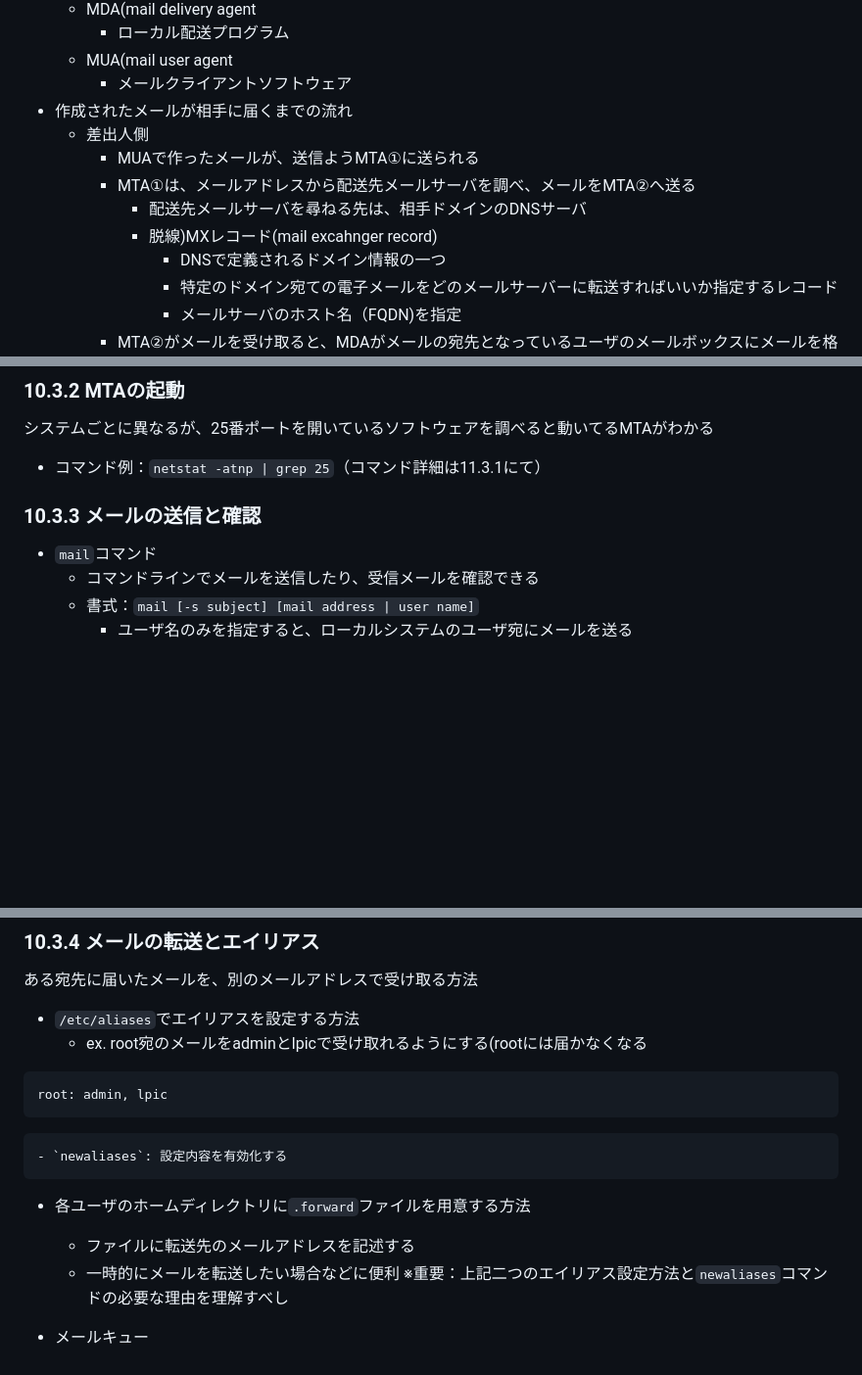
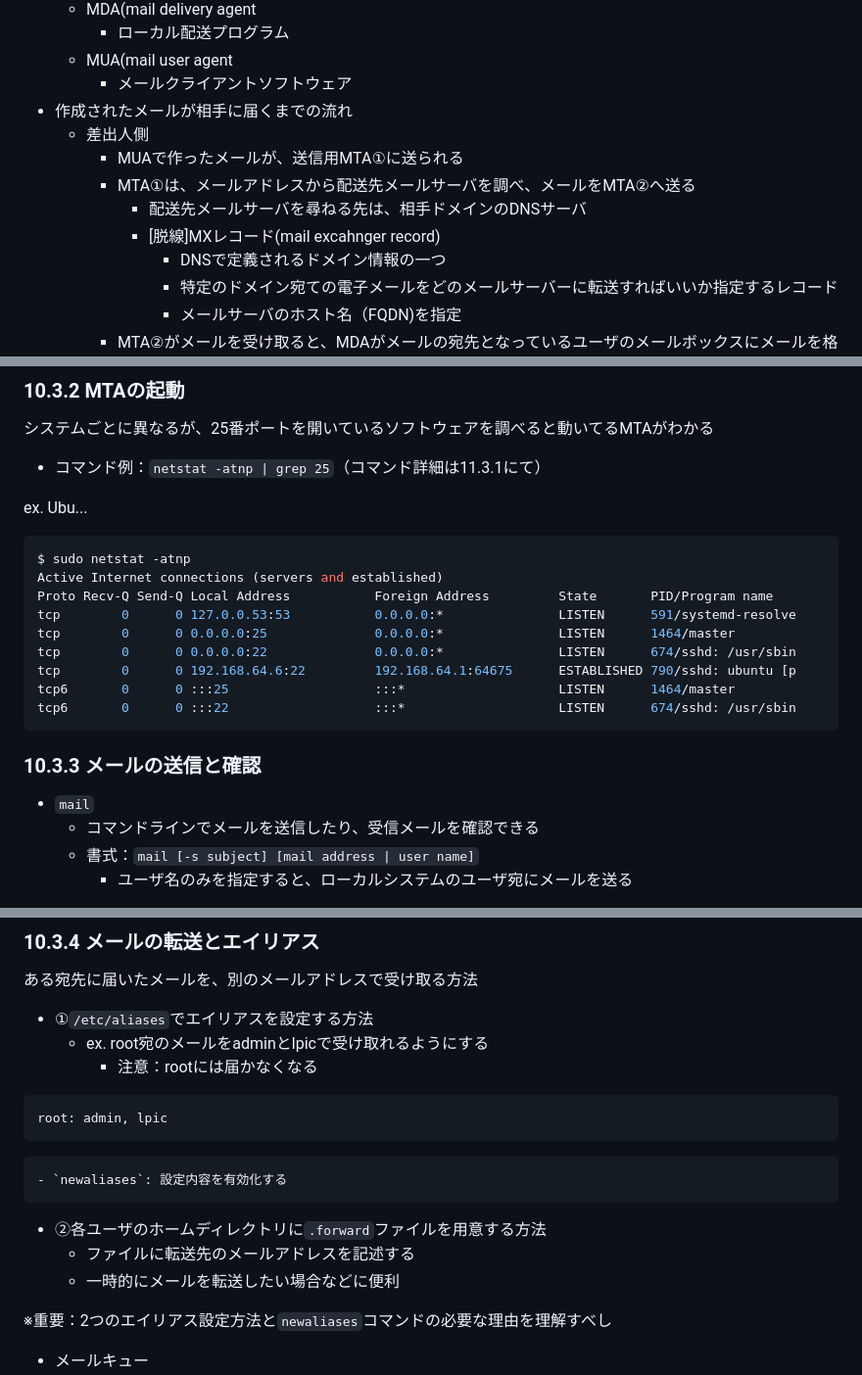
Before and after one commit to naruwo-github/reading-in-a-circle, a Markdown page: linux/lpic1/ch10.md, 3 parts joined by grey strips. Shown at 98% size. GitHub-like rendering; blank space fills up the shorter version.

Commit message:
update md

````diff
--- a/linux/lpic1/ch10.md
+++ b/linux/lpic1/ch10.md
@@ -420,10 +420,10 @@ include /etc/logrotate.d
         - メールクライアントソフトウェア
 - 作成されたメールが相手に届くまでの流れ
     - 差出人側
-        - MUAで作ったメールが、送信ようMTA①に送られる
+        - MUAで作ったメールが、送信用MTA①に送られる
         - MTA①は、メールアドレスから配送先メールサーバを調べ、メールをMTA②へ送る
             - 配送先メールサーバを尋ねる先は、相手ドメインのDNSサーバ
-            - 脱線)MXレコード(mail excahnger record)
+            - [脱線]MXレコード(mail excahnger record)
                 - DNSで定義されるドメイン情報の一つ
                 - 特定のドメイン宛ての電子メールをどのメールサーバーに転送すればいいか指定するレコード
                 - メールサーバのホスト名（FQDN)を指定
@@ -437,8 +437,21 @@ include /etc/logrotate.d
 システムごとに異なるが、25番ポートを開いているソフトウェアを調べると動いてるMTAがわかる
 - コマンド例：`netstat -atnp | grep 25`（コマンド詳細は11.3.1にて）
 
+ex. Ubu...
+```bash
+$ sudo netstat -atnp
+Active Internet connections (servers and established)
+Proto Recv-Q Send-Q Local Address           Foreign Address         State       PID/Program name
+tcp        0      0 127.0.0.53:53           0.0.0.0:*               LISTEN      591/systemd-resolve
+tcp        0      0 0.0.0.0:25              0.0.0.0:*               LISTEN      1464/master
+tcp        0      0 0.0.0.0:22              0.0.0.0:*               LISTEN      674/sshd: /usr/sbin
+tcp        0      0 192.168.64.6:22         192.168.64.1:64675      ESTABLISHED 790/sshd: ubuntu [p
+tcp6       0      0 :::25                   :::*                    LISTEN      1464/master
+tcp6       0      0 :::22                   :::*                    LISTEN      674/sshd: /usr/sbin
+```
+
 ### 10.3.3 メールの送信と確認
-- `mail`コマンド
+- `mail`
     - コマンドラインでメールを送信したり、受信メールを確認できる
     - 書式：`mail [-s subject] [mail address | user name]`
         - ユーザ名のみを指定すると、ローカルシステムのユーザ宛にメールを送る
@@ -460,16 +473,18 @@ Gmailサーバのフィルタで弾かれると思ったが、大丈夫だった
 
 ### 10.3.4 メールの転送とエイリアス
 ある宛先に届いたメールを、別のメールアドレスで受け取る方法
-- `/etc/aliases`でエイリアスを設定する方法
-    - ex. root宛のメールをadminとlpicで受け取れるようにする(rootには届かなくなる
+- ①`/etc/aliases`でエイリアスを設定する方法
+    - ex. root宛のメールをadminとlpicで受け取れるようにする
+        - 注意：rootには届かなくなる
 ```
 root: admin, lpic
 ```
     - `newaliases`: 設定内容を有効化する
-- 各ユーザのホームディレクトリに`.forward`ファイルを用意する方法
+- ②各ユーザのホームディレクトリに`.forward`ファイルを用意する方法
     - ファイルに転送先のメールアドレスを記述する
     - 一時的にメールを転送したい場合などに便利
-※重要：上記二つのエイリアス設定方法と`newaliases`コマンドの必要な理由を理解すべし
+
+※重要：2つのエイリアス設定方法と`newaliases`コマンドの必要な理由を理解すべし
 
 - メールキュー
     - 送信待ちのメールが蓄えられるところ
````
